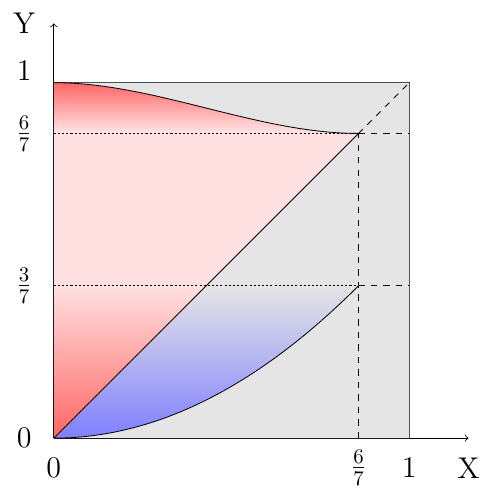
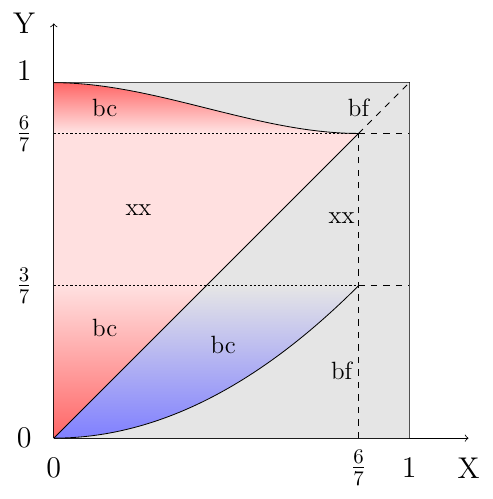
Before and after one commit to OishiMugicha/figures-for-game-theory-note, a LaTeX figure (Game3/graph.tex): the whole page. Compiled offline with pdfLaTeX.

Commit message:
Game#3のXYグラフにアクションの注釈を追加

```diff
--- a/Game3/graph.tex
+++ b/Game3/graph.tex
@@ -129,6 +129,19 @@
 \draw[domain=0:6/7, smooth, variable=\x]
   plot ({6*\x}, {6*(1 - (7/6)*(1/2*\x*\x - 7/18*\x*\x*\x))});
 
+% =========================
+% アクション
+% =========================
+
+\node[font=\large] at (6/7,36/7 + 6/14) {bc};
+\node[font=\large] at (36/7,36/7 + 6/14) {bf};
+\node[font=\large] at (10/7,27/7) {xx};
+\node[font=\large] at (34/7,26/7) {xx};
+\node[font=\large] at (6/7,13/7) {bc};
+\node[font=\large] at (20/7,11/7) {bc};
+\node[font=\large] at (34/7,8/7) {bf};
+
+
 \end{tikzpicture}
 
 \end{document}
```
